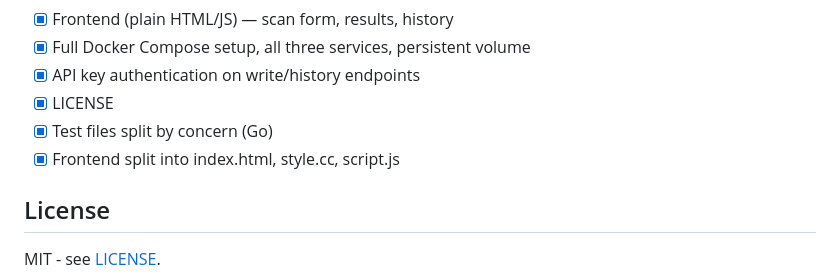
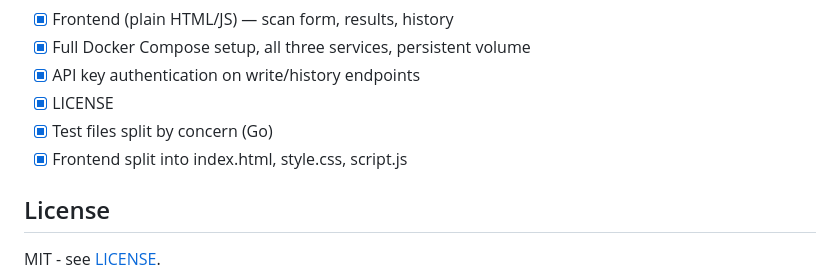
Before and after one commit to pxvle-pxvlovic/website-security-checker, a Markdown page: README.md, the part around the change. Drawn GitHub-style.

```diff
--- a/README.md
+++ b/README.md
@@ -171,7 +171,8 @@ even with a correct key, since the container never received it at all.
 - [x] API key authentication on write/history endpoints
 - [x] LICENSE
 - [x] Test files split by concern (Go)
-- [x] Frontend split into index.html, style.cc, script.js
+- [x] Frontend split into index.html, style.css, script.js
+
 ## License
 
 MIT - see [LICENSE](LICENSE).
```
